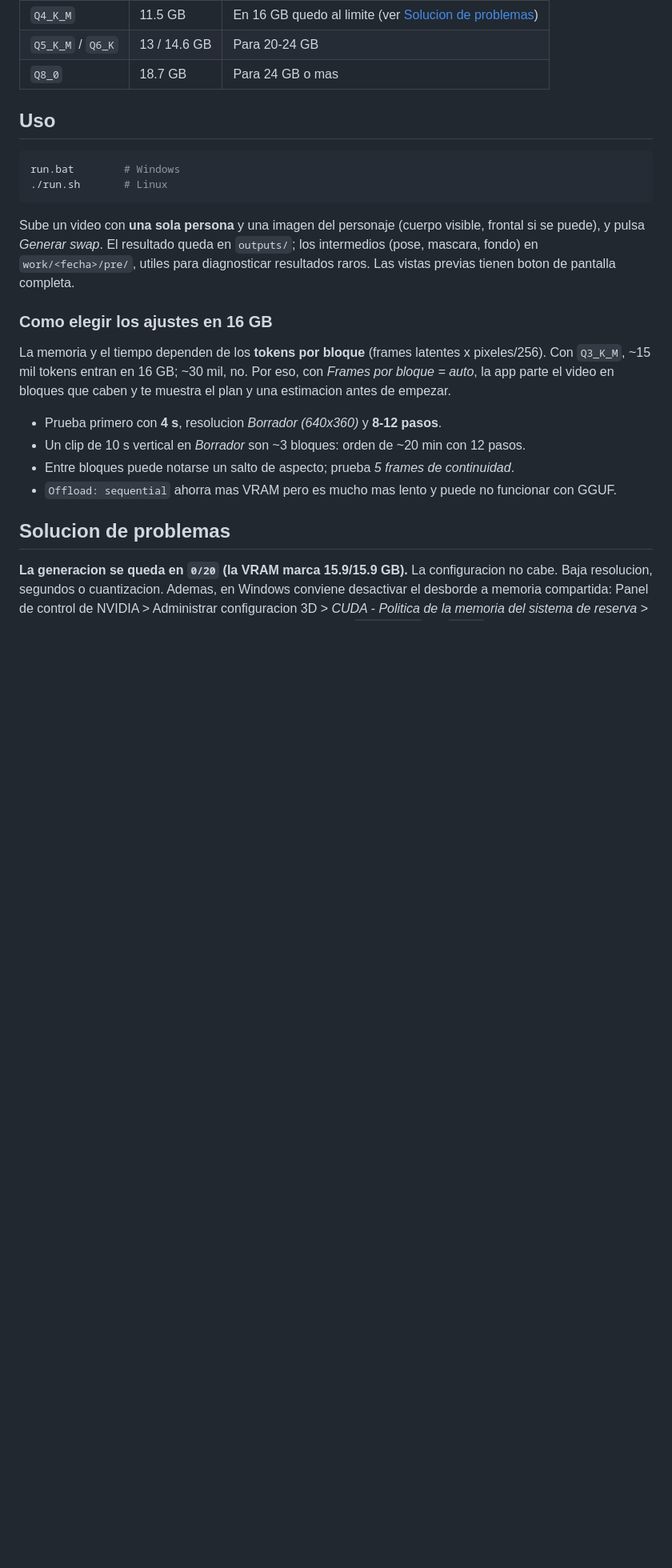
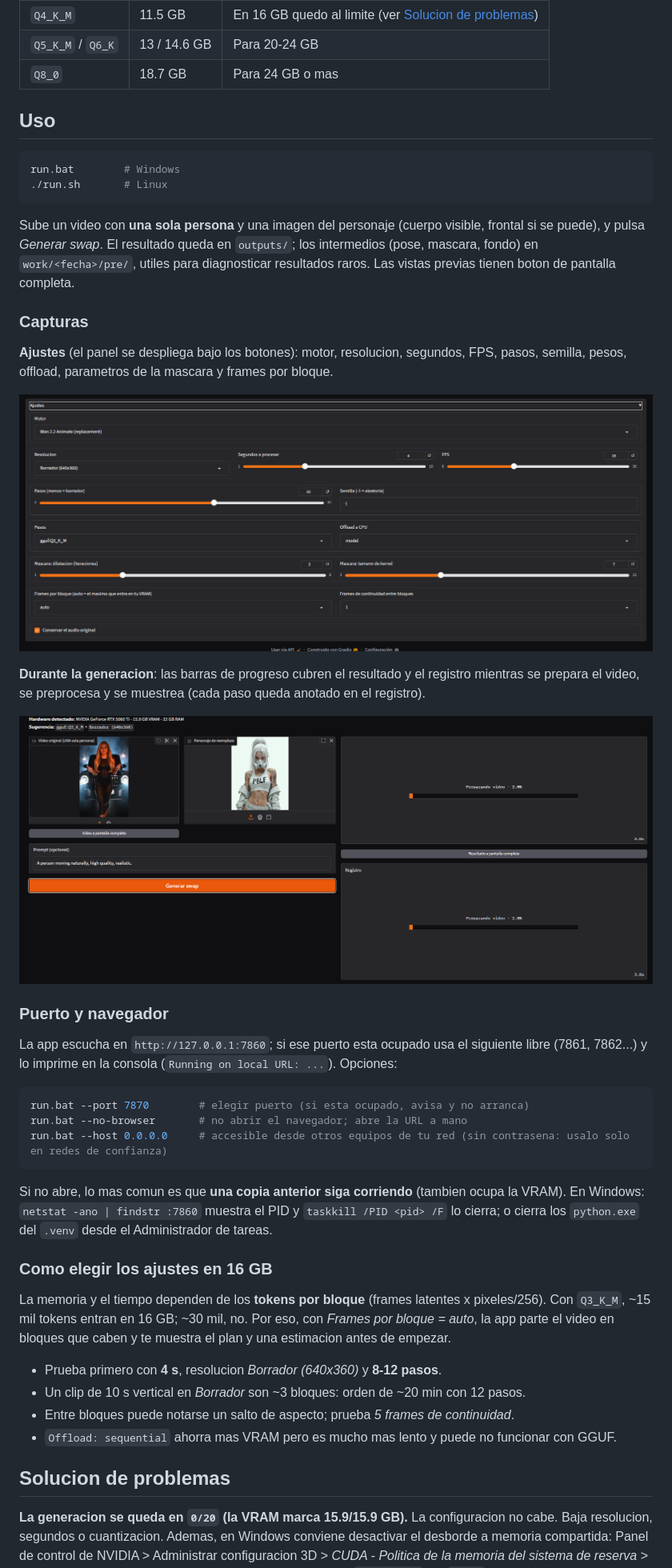
Before and after one commit to Ferreyrajp/SwapStudio, a Markdown page: README.md, the part around one of its changes. Shown at 80% size. GitHub-like rendering; pictures changed too: docs/screenshots/ui-generating.png (added), docs/screenshots/ui-settings.png (added); blank space fills up the shorter version.

Commit message:
Actualizacion readme

````diff
--- a/README.md
+++ b/README.md
@@ -78,6 +82,37 @@ Sube un video con **una sola persona** y una imagen del personaje (cuerpo visibl
 puede), y pulsa *Generar swap*. El resultado queda en `outputs/`; los intermedios (pose, mascara,
 fondo) en `work/<fecha>/pre/`, utiles para diagnosticar resultados raros. Las vistas previas
 tienen boton de pantalla completa.
+
+### Capturas
+
+**Ajustes** (el panel se despliega bajo los botones): motor, resolucion, segundos, FPS, pasos,
+semilla, pesos, offload, parametros de la mascara y frames por bloque.
+
+<p align="center">
+  <img src="docs/screenshots/ui-settings.png" alt="Panel de ajustes de SwapStudio" width="900">
+</p>
+
+**Durante la generacion**: las barras de progreso cubren el resultado y el registro mientras se
+prepara el video, se preprocesa y se muestrea (cada paso queda anotado en el registro).
+
+<p align="center">
+  <img src="docs/screenshots/ui-generating.png" alt="SwapStudio generando un swap" width="900">
+</p>
+
+### Puerto y navegador
+
+La app escucha en `http://127.0.0.1:7860`; si ese puerto esta ocupado usa el siguiente libre
+(7861, 7862...) y lo imprime en la consola (`Running on local URL: ...`). Opciones:
+
+```bash
+run.bat --port 7870        # elegir puerto (si esta ocupado, avisa y no arranca)
+run.bat --no-browser       # no abrir el navegador; abre la URL a mano
+run.bat --host 0.0.0.0     # accesible desde otros equipos de tu red (sin contrasena: usalo solo en redes de confianza)
+```
+
+Si no abre, lo mas comun es que **una copia anterior siga corriendo** (tambien ocupa la VRAM).
+En Windows: `netstat -ano | findstr :7860` muestra el PID y `taskkill /PID <pid> /F` lo cierra;
+o cierra los `python.exe` del `.venv` desde el Administrador de tareas.
 
 ### Como elegir los ajustes en 16 GB
 
````
Also changed, not shown: other parts of README.md (+6 -2 lines), docs/screenshots/ui-main.png (added).
